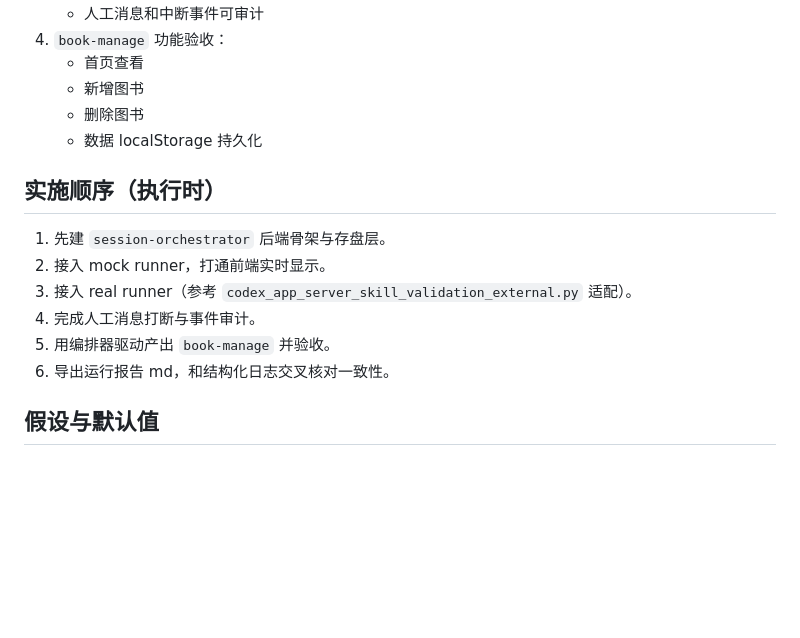
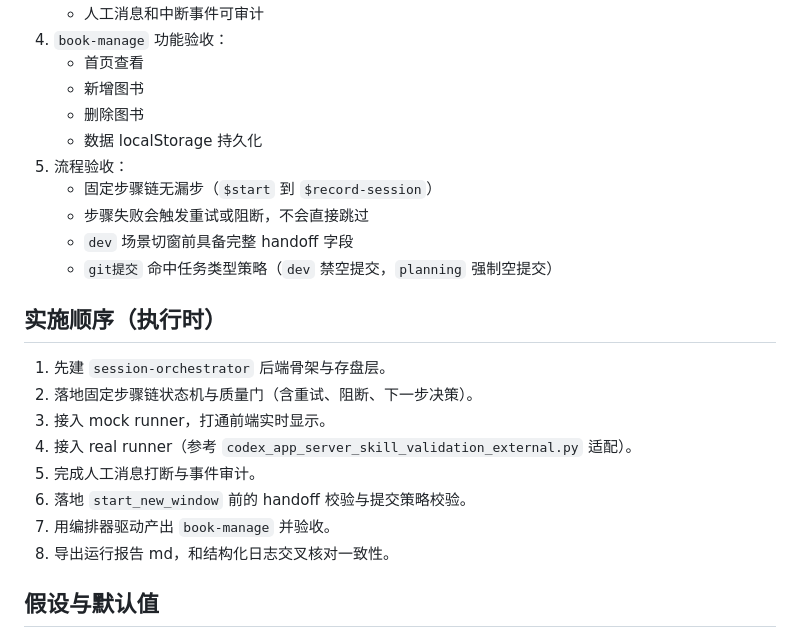
Before and after one commit to yyyzl/session-orchestraor, a Markdown page: docs/plans/2026-02-28-session-orchestrator-execution-plan.md, the part around one of its changes. Rendered like a GitHub page; blank space fills up the shorter version.

```diff
--- a/docs/plans/2026-02-28-session-orchestrator-execution-plan.md
+++ b/docs/plans/2026-02-28-session-orchestrator-execution-plan.md
@@ -102,15 +141,22 @@
    - 新增图书
    - 删除图书
    - 数据 localStorage 持久化
+5. 流程验收：
+   - 固定步骤链无漏步（`$start` 到 `$record-session`）
+   - 步骤失败会触发重试或阻断，不会直接跳过
+   - `dev` 场景切窗前具备完整 handoff 字段
+   - `git提交` 命中任务类型策略（`dev` 禁空提交，`planning` 强制空提交）
 
 ## 实施顺序（执行时）
 
 1. 先建 `session-orchestrator` 后端骨架与存盘层。
-2. 接入 mock runner，打通前端实时显示。
-3. 接入 real runner（参考 `codex_app_server_skill_validation_external.py` 适配）。
-4. 完成人工消息打断与事件审计。
-5. 用编排器驱动产出 `book-manage` 并验收。
-6. 导出运行报告 md，和结构化日志交叉核对一致性。
+2. 落地固定步骤链状态机与质量门（含重试、阻断、下一步决策）。
+3. 接入 mock runner，打通前端实时显示。
+4. 接入 real runner（参考 `codex_app_server_skill_validation_external.py` 适配）。
+5. 完成人工消息打断与事件审计。
+6. 落地 `start_new_window` 前的 handoff 校验与提交策略校验。
+7. 用编排器驱动产出 `book-manage` 并验收。
+8. 导出运行报告 md，和结构化日志交叉核对一致性。
 
 ## 假设与默认值
 
```
Also changed, not shown: other parts of docs/plans/2026-02-28-session-orchestrator-execution-plan.md (+39 -0 lines).
